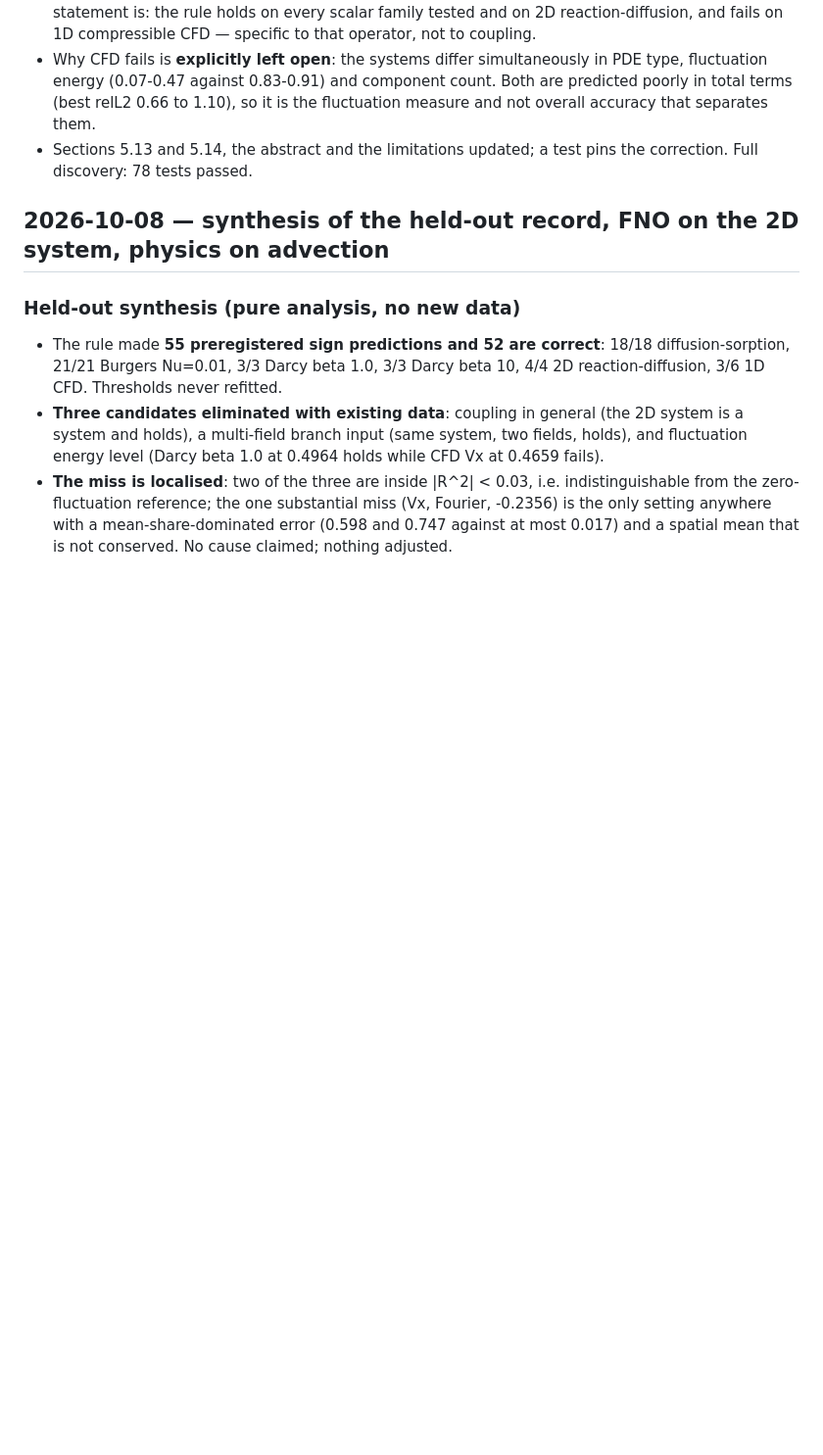
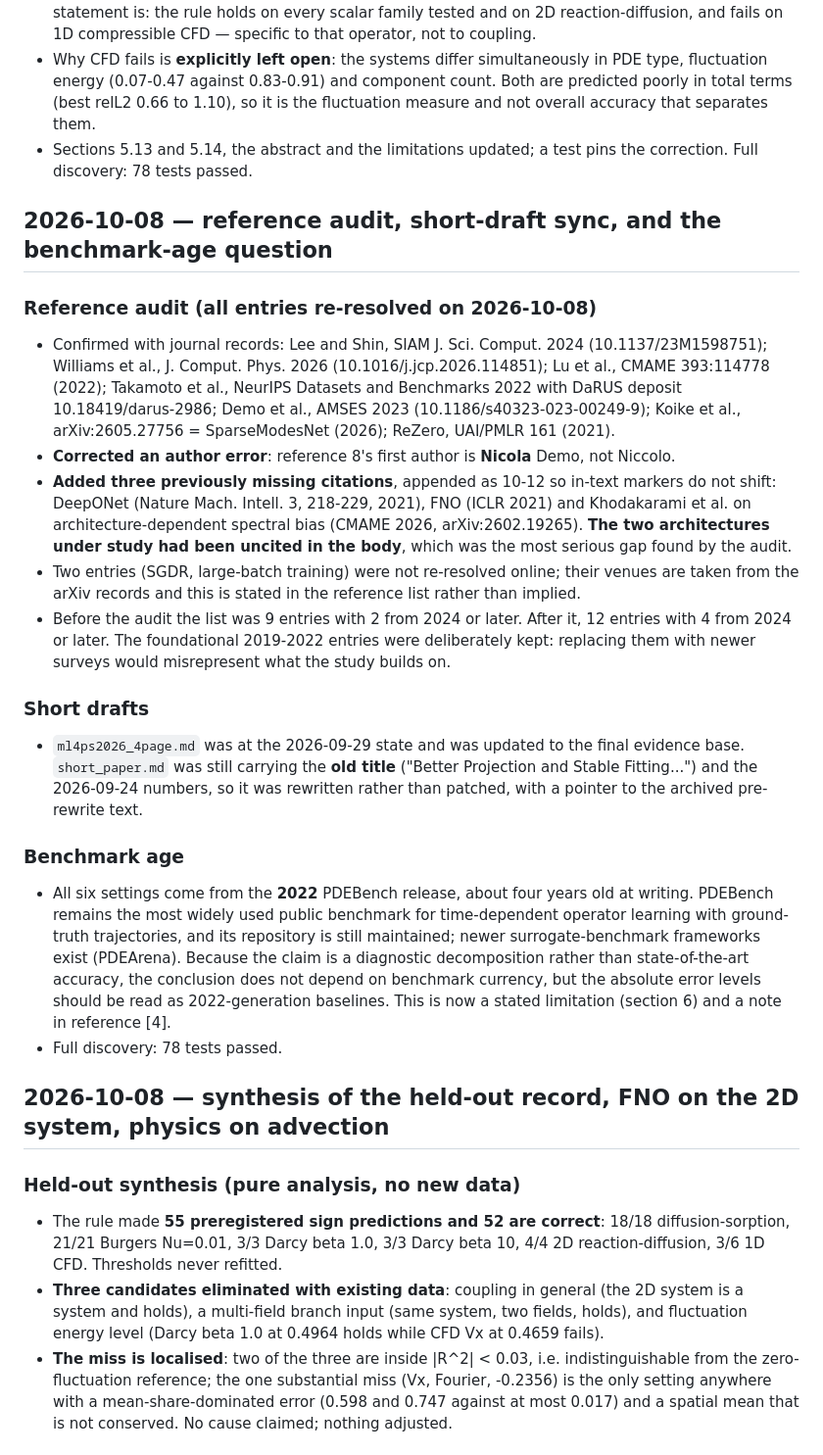
Before and after one commit to xchenio/operator-error-decomposition, a Markdown page: docs/RUN_LOG.md, the part around the change. Shown at 98% size. Drawn GitHub-style; blank space fills up the shorter version.

Commit message:
Record the reference audit, the short-draft sync, and the benchmark-age limitation

```diff
--- a/docs/RUN_LOG.md
+++ b/docs/RUN_LOG.md
@@ -964,6 +964,43 @@ manifest before launching and the FNO job checkpoints every 25 steps.
 - Sections 5.13 and 5.14, the abstract and the limitations updated; a test pins the
   correction. Full discovery: 78 tests passed.
 
+## 2026-10-08 — reference audit, short-draft sync, and the benchmark-age question
+
+### Reference audit (all entries re-resolved on 2026-10-08)
+- Confirmed with journal records: Lee and Shin, SIAM J. Sci. Comput. 2024
+  (10.1137/23M1598751); Williams et al., J. Comput. Phys. 2026
+  (10.1016/j.jcp.2026.114851); Lu et al., CMAME 393:114778 (2022);
+  Takamoto et al., NeurIPS Datasets and Benchmarks 2022 with DaRUS deposit
+  10.18419/darus-2986; Demo et al., AMSES 2023 (10.1186/s40323-023-00249-9);
+  Koike et al., arXiv:2605.27756 = SparseModesNet (2026); ReZero, UAI/PMLR 161 (2021).
+- **Corrected an author error**: reference 8's first author is **Nicola** Demo, not Niccolo.
+- **Added three previously missing citations**, appended as 10-12 so in-text markers do not
+  shift: DeepONet (Nature Mach. Intell. 3, 218-229, 2021), FNO (ICLR 2021) and Khodakarami
+  et al. on architecture-dependent spectral bias (CMAME 2026, arXiv:2602.19265). **The two
+  architectures under study had been uncited in the body**, which was the most serious gap
+  found by the audit.
+- Two entries (SGDR, large-batch training) were not re-resolved online; their venues are
+  taken from the arXiv records and this is stated in the reference list rather than implied.
+- Before the audit the list was 9 entries with 2 from 2024 or later. After it, 12 entries
+  with 4 from 2024 or later. The foundational 2019-2022 entries were deliberately kept:
+  replacing them with newer surveys would misrepresent what the study builds on.
+
+### Short drafts
+- `ml4ps2026_4page.md` was at the 2026-09-29 state and was updated to the final evidence
+  base. `short_paper.md` was still carrying the **old title**
+  ("Better Projection and Stable Fitting...") and the 2026-09-24 numbers, so it was
+  rewritten rather than patched, with a pointer to the archived pre-rewrite text.
+
+### Benchmark age
+- All six settings come from the **2022** PDEBench release, about four years old at writing.
+  PDEBench remains the most widely used public benchmark for time-dependent operator learning
+  with ground-truth trajectories, and its repository is still maintained; newer
+  surrogate-benchmark frameworks exist (PDEArena). Because the claim is a diagnostic
+  decomposition rather than state-of-the-art accuracy, the conclusion does not depend on
+  benchmark currency, but the absolute error levels should be read as 2022-generation
+  baselines. This is now a stated limitation (section 6) and a note in reference [4].
+- Full discovery: 78 tests passed.
+
 ## 2026-10-08 — synthesis of the held-out record, FNO on the 2D system, physics on advection
 
 ### Held-out synthesis (pure analysis, no new data)
```
